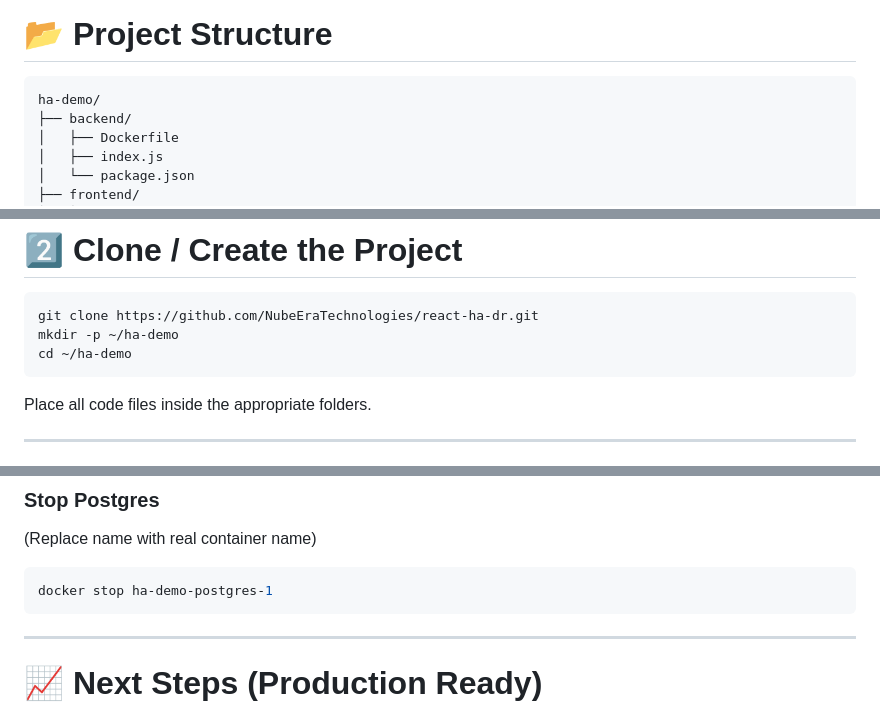
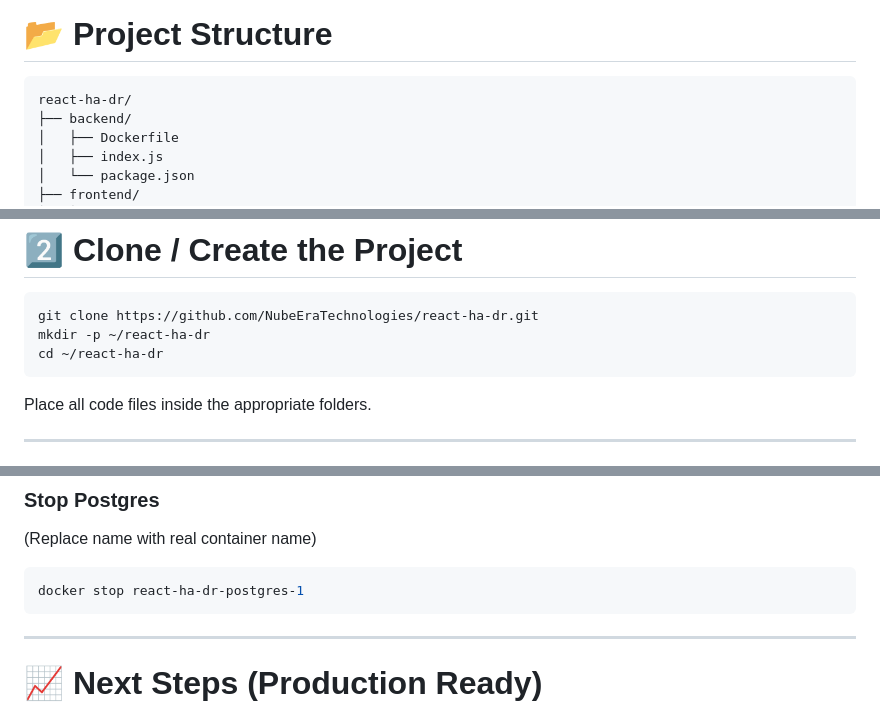
Before and after one commit to NubeEraTechnologies/react-ha-dr, a Markdown page: README.md, 3 parts joined by grey strips. GitHub-like rendering.

````diff
--- a/README.md
+++ b/README.md
@@ -21,7 +21,7 @@ This project demonstrates:
 # 📂 Project Structure
 
 ```
-ha-demo/
+react-ha-dr/
 ├── backend/
 │   ├── Dockerfile
 │   ├── index.js
@@ -66,8 +66,8 @@ Logout/login to apply Docker group permissions.
 
 ```bash
 git clone https://github.com/NubeEraTechnologies/react-ha-dr.git
-mkdir -p ~/ha-demo
-cd ~/ha-demo
+mkdir -p ~/react-ha-dr
+cd ~/react-ha-dr
 ```
 
 Place all code files inside the appropriate folders.
@@ -254,7 +254,7 @@ Backend replicas will auto-restart.
 (Replace name with real container name)
 
 ```bash
-docker stop ha-demo-postgres-1
+docker stop react-ha-dr-postgres-1
 ```
 
 ---
````
